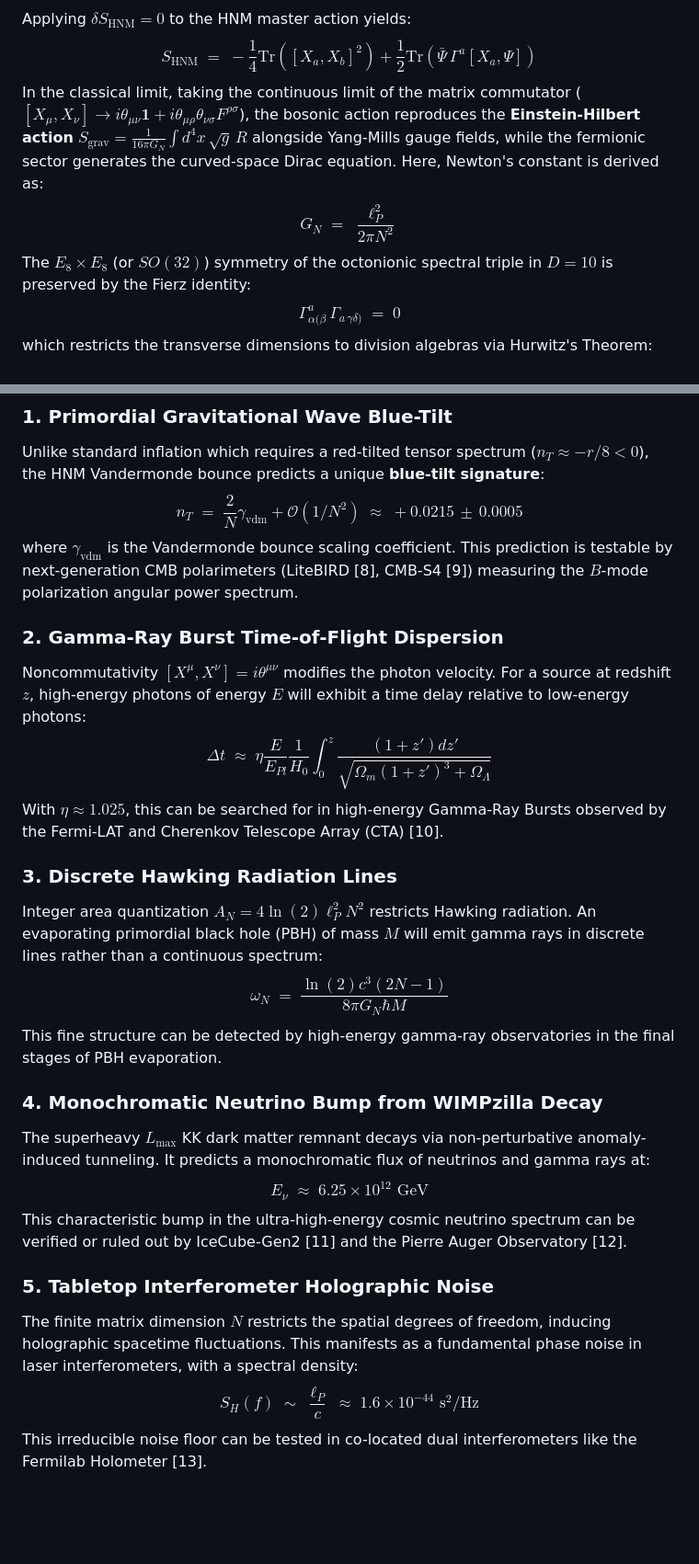
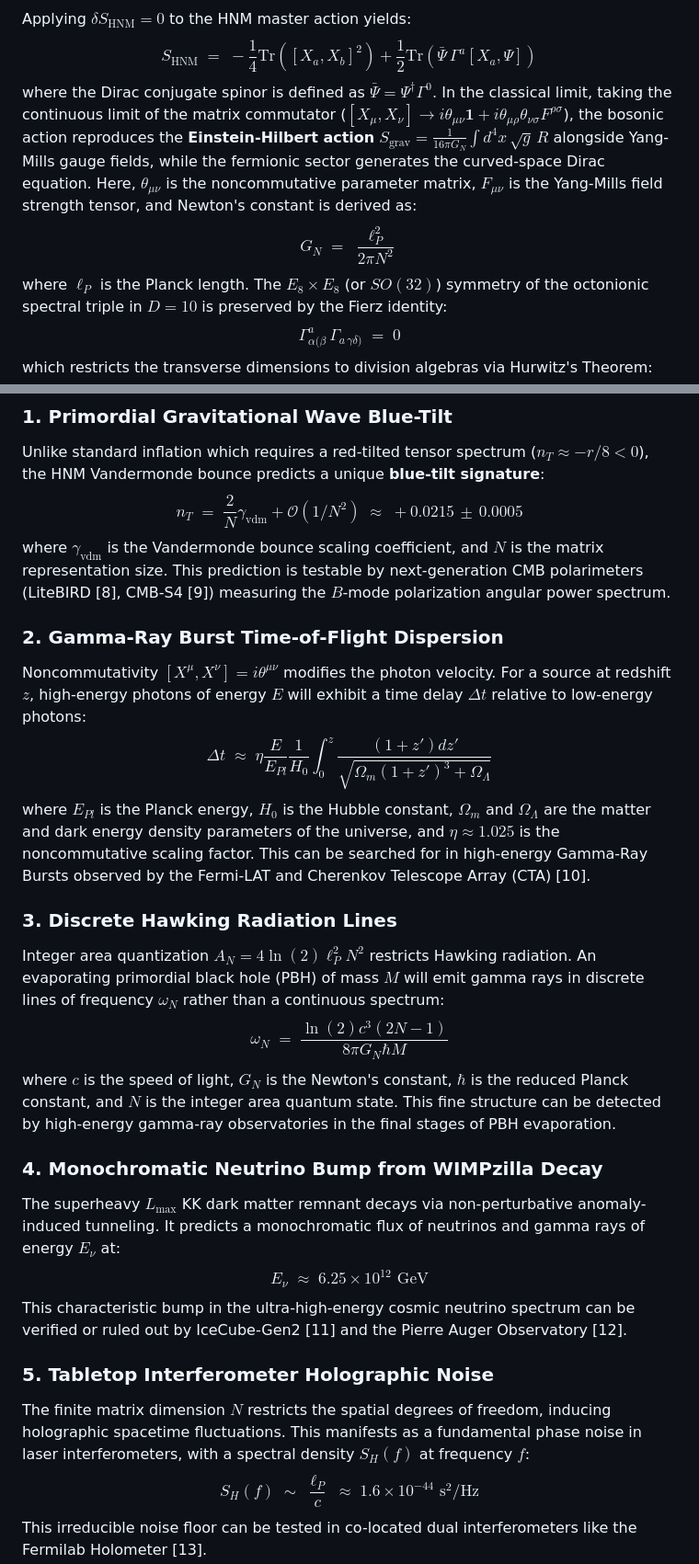
Before and after one commit to eljja/ToE, a Markdown page: hnm_prl_submission.md, 2 parts joined by grey strips. Shown at 92% size. Rendered like a GitHub page; blank space fills up the shorter version.

```diff
--- a/hnm_prl_submission.md
+++ b/hnm_prl_submission.md
@@ -64,9 +64,9 @@ This identity is *not* the dynamical action—it is a **supersymmetric Ward iden
 
 Applying $\delta S_{\text{HNM}} = 0$ to the HNM master action yields:
 $$S_{\text{HNM}} \;=\; -\frac{1}{4}\text{Tr}\!\left([X_a, X_b]^2\right) + \frac{1}{2}\text{Tr}\!\left(\bar{\Psi}\,\Gamma^a [X_a, \Psi]\right)$$
-In the classical limit, taking the continuous limit of the matrix commutator ($[X_\mu, X_\nu] \to i\theta_{\mu\nu}\mathbf{1} + i\theta_{\mu\rho}\theta_{\nu\sigma}F^{\rho\sigma}$), the bosonic action reproduces the **Einstein-Hilbert action** $S_{\text{grav}} = \frac{1}{16\pi G_N}\int d^4x\,\sqrt{g}\,R$ alongside Yang-Mills gauge fields, while the fermionic sector generates the curved-space Dirac equation. Here, Newton's constant is derived as:
+where the Dirac conjugate spinor is defined as $\bar{\Psi} = \Psi^\dagger \Gamma^0$. In the classical limit, taking the continuous limit of the matrix commutator ($[X_\mu, X_\nu] \to i\theta_{\mu\nu}\mathbf{1} + i\theta_{\mu\rho}\theta_{\nu\sigma}F^{\rho\sigma}$), the bosonic action reproduces the **Einstein-Hilbert action** $S_{\text{grav}} = \frac{1}{16\pi G_N}\int d^4x\,\sqrt{g}\,R$ alongside Yang-Mills gauge fields, while the fermionic sector generates the curved-space Dirac equation. Here, $\theta_{\mu\nu}$ is the noncommutative parameter matrix, $F_{\mu\nu}$ is the Yang-Mills field strength tensor, and Newton's constant is derived as:
 $$G_N \;=\; \frac{\ell_P^2}{2\pi N^2}$$
-The $E_8 \times E_8$ (or $SO(32)$) symmetry of the octonionic spectral triple in $D=10$ is preserved by the Fierz identity:
+where $\ell_P$ is the Planck length. The $E_8 \times E_8$ (or $SO(32)$) symmetry of the octonionic spectral triple in $D=10$ is preserved by the Fierz identity:
 $$\Gamma^a_{\alpha(\beta}\,\Gamma_{a\,\gamma\delta)} \;=\; 0$$
 which restricts the transverse dimensions to division algebras via Hurwitz's Theorem:
 $$D - 2 \in \{1, 2, 4, 8\} \implies D \in \{3, 4, 6, 10\}$$
@@ -174,25 +174,25 @@ Tabletop Holographic Noise       S_H(f) ~ \ell_P / c                Fermilab Hol
 ### 1. Primordial Gravitational Wave Blue-Tilt
 Unlike standard inflation which requires a red-tilted tensor spectrum ($n_T \approx -r/8 < 0$), the HNM Vandermonde bounce predicts a unique **blue-tilt signature**:
 $$\boxed{n_T \;=\; \frac{2}{N} \gamma_{\text{vdm}} + \mathcal{O}(1/N^2) \;\approx\; +0.0215 \,\pm\, 0.0005}$$
-where $\gamma_{\text{vdm}}$ is the Vandermonde bounce scaling coefficient. This prediction is testable by next-generation CMB polarimeters (LiteBIRD [8], CMB-S4 [9]) measuring the $B$-mode polarization angular power spectrum.
+where $\gamma_{\text{vdm}}$ is the Vandermonde bounce scaling coefficient, and $N$ is the matrix representation size. This prediction is testable by next-generation CMB polarimeters (LiteBIRD [8], CMB-S4 [9]) measuring the $B$-mode polarization angular power spectrum.
 
 ### 2. Gamma-Ray Burst Time-of-Flight Dispersion
-Noncommutativity $[X^\mu, X^\nu] = i\theta^{\mu\nu}$ modifies the photon velocity. For a source at redshift $z$, high-energy photons of energy $E$ will exhibit a time delay relative to low-energy photons:
+Noncommutativity $[X^\mu, X^\nu] = i\theta^{\mu\nu}$ modifies the photon velocity. For a source at redshift $z$, high-energy photons of energy $E$ will exhibit a time delay $\Delta t$ relative to low-energy photons:
 $$\boxed{\Delta t \;\approx\; \eta \frac{E}{E_{Pl}} \frac{1}{H_0} \int_0^z \frac{(1+z') dz'}{\sqrt{\Omega_m(1+z')^3 + \Omega_\Lambda}}}$$
-With $\eta \approx 1.025$, this can be searched for in high-energy Gamma-Ray Bursts observed by the Fermi-LAT and Cherenkov Telescope Array (CTA) [10].
+where $E_{Pl}$ is the Planck energy, $H_0$ is the Hubble constant, $\Omega_m$ and $\Omega_\Lambda$ are the matter and dark energy density parameters of the universe, and $\eta \approx 1.025$ is the noncommutative scaling factor. This can be searched for in high-energy Gamma-Ray Bursts observed by the Fermi-LAT and Cherenkov Telescope Array (CTA) [10].
 
 ### 3. Discrete Hawking Radiation Lines
-Integer area quantization $A_N = 4\ln(2) \ell_P^2 N^2$ restricts Hawking radiation. An evaporating primordial black hole (PBH) of mass $M$ will emit gamma rays in discrete lines rather than a continuous spectrum:
+Integer area quantization $A_N = 4\ln(2) \ell_P^2 N^2$ restricts Hawking radiation. An evaporating primordial black hole (PBH) of mass $M$ will emit gamma rays in discrete lines of frequency $\omega_N$ rather than a continuous spectrum:
 $$\boxed{\omega_N \;=\; \frac{\ln(2) c^3 (2N - 1)}{8 \pi G_N \hbar M}}$$
-This fine structure can be detected by high-energy gamma-ray observatories in the final stages of PBH evaporation.
+where $c$ is the speed of light, $G_N$ is the Newton's constant, $\hbar$ is the reduced Planck constant, and $N$ is the integer area quantum state. This fine structure can be detected by high-energy gamma-ray observatories in the final stages of PBH evaporation.
 
 ### 4. Monochromatic Neutrino Bump from WIMPzilla Decay
-The superheavy $L_{\max}$ KK dark matter remnant decays via non-perturbative anomaly-induced tunneling. It predicts a monochromatic flux of neutrinos and gamma rays at:
+The superheavy $L_{\max}$ KK dark matter remnant decays via non-perturbative anomaly-induced tunneling. It predicts a monochromatic flux of neutrinos and gamma rays of energy $E_\nu$ at:
 $$\boxed{E_\nu \;\approx\; 6.25 \times 10^{12} \text{ GeV}}$$
 This characteristic bump in the ultra-high-energy cosmic neutrino spectrum can be verified or ruled out by IceCube-Gen2 [11] and the Pierre Auger Observatory [12].
 
 ### 5. Tabletop Interferometer Holographic Noise
-The finite matrix dimension $N$ restricts the spatial degrees of freedom, inducing holographic spacetime fluctuations. This manifests as a fundamental phase noise in laser interferometers, with a spectral density:
+The finite matrix dimension $N$ restricts the spatial degrees of freedom, inducing holographic spacetime fluctuations. This manifests as a fundamental phase noise in laser interferometers, with a spectral density $S_H(f)$ at frequency $f$:
 $$\boxed{S_H(f) \;\sim\; \frac{\ell_P}{c} \;\approx\; 1.6 \times 10^{-44} \text{ s}^2/\text{Hz}}$$
 This irreducible noise floor can be tested in co-located dual interferometers like the Fermilab Holometer [13].
 
```
Also changed, not shown: other parts of hnm_prl_submission.md (+26 -26 lines), hnm_prl_submission_ko.md (added, +217 -0 lines).
